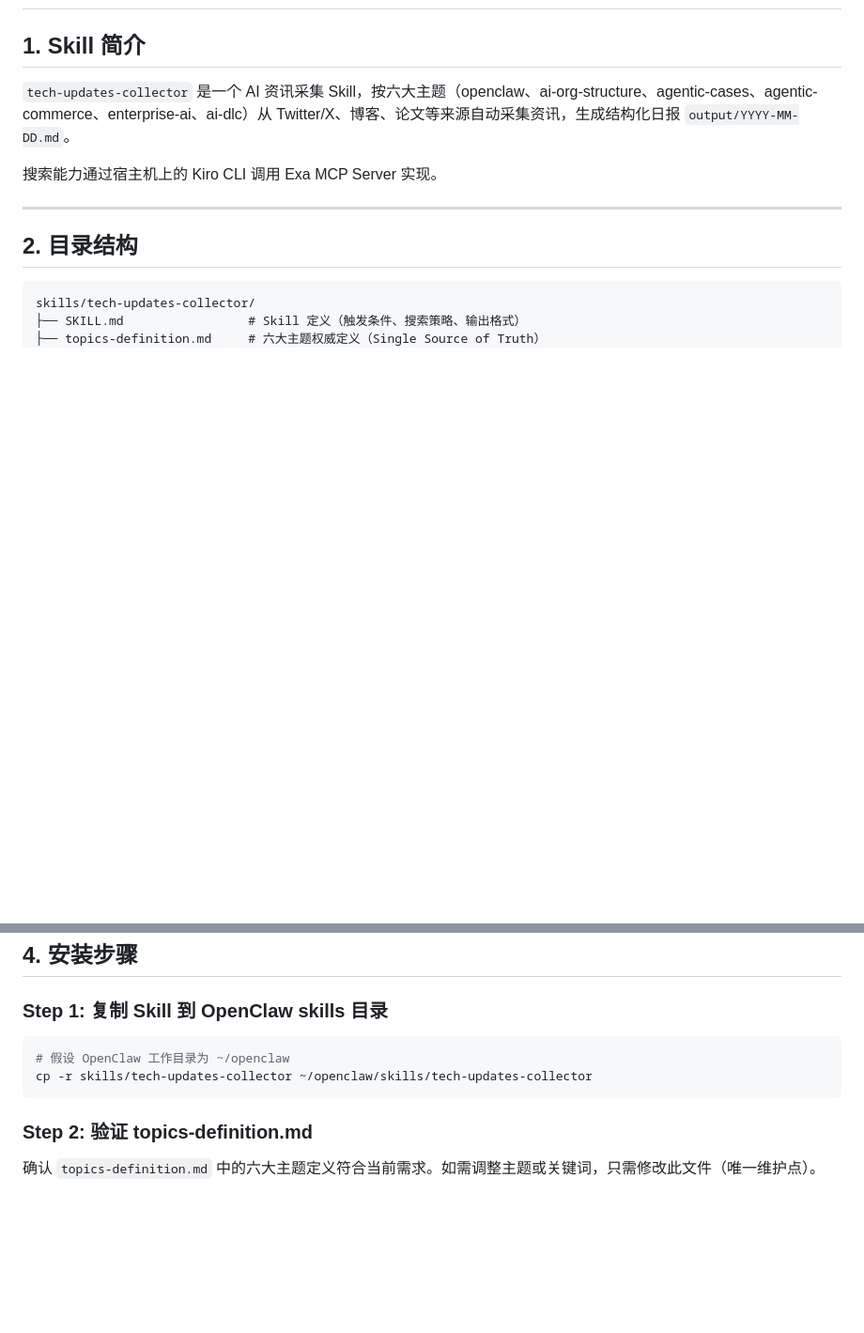
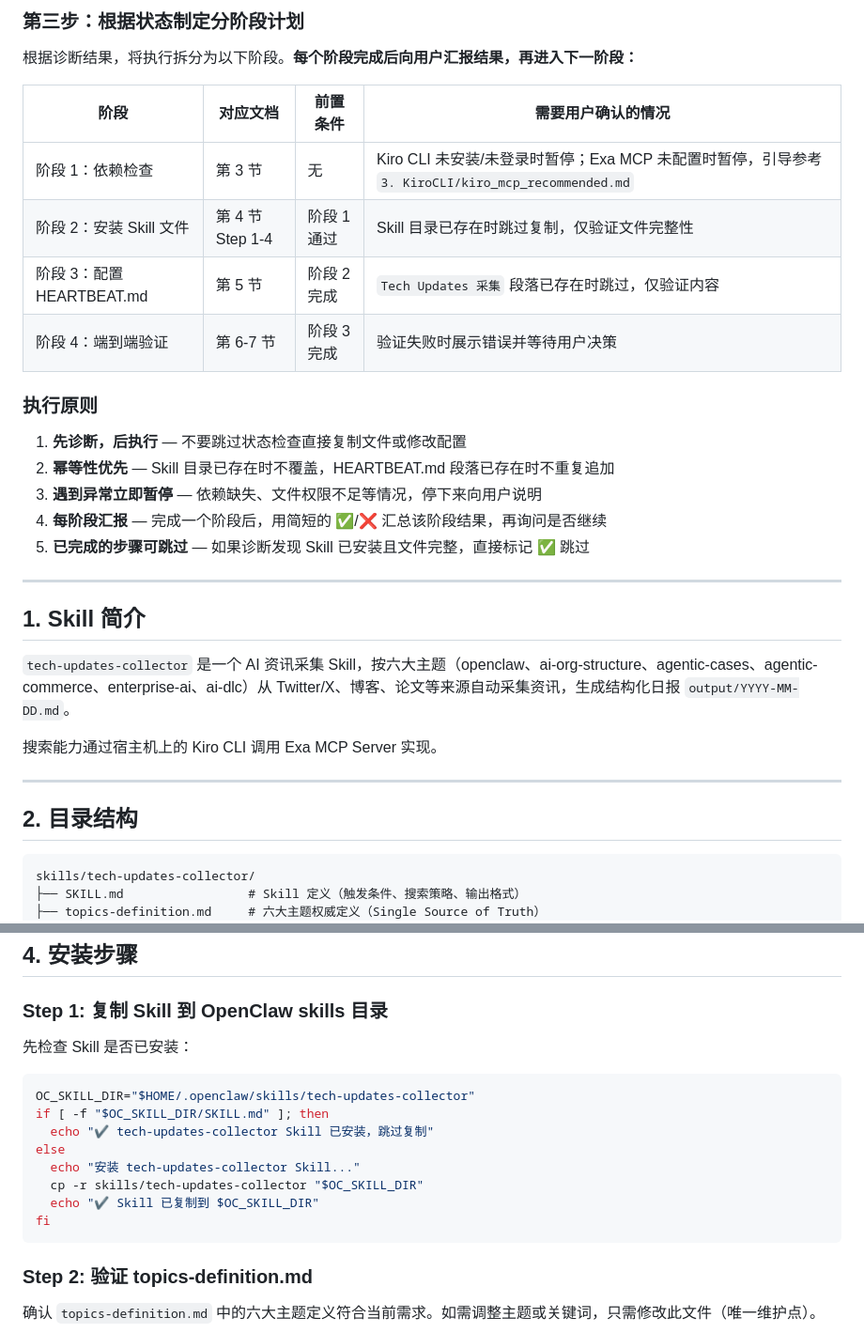
Before and after one commit to soldierxue/digital-11-enhancement4openclaw, a Markdown page: 5. F1-TechUpdate/README.md, 2 parts joined by grey strips. Shown at 94% size. Drawn GitHub-style; blank space fills up the shorter version.

````diff
--- a/5. F1-TechUpdate/README.md
+++ b/5. F1-TechUpdate/README.md
@@ -2,3 +67,23 @@
+### 第三步：根据状态制定分阶段计划
+
+根据诊断结果，将执行拆分为以下阶段。**每个阶段完成后向用户汇报结果，再进入下一阶段：**
+
+| 阶段 | 对应文档 | 前置条件 | 需要用户确认的情况 |
+|------|----------|----------|-------------------|
+| 阶段 1：依赖检查 | 第 3 节 | 无 | Kiro CLI 未安装/未登录时暂停；Exa MCP 未配置时暂停，引导参考 `3. KiroCLI/kiro_mcp_recommended.md` |
+| 阶段 2：安装 Skill 文件 | 第 4 节 Step 1-4 | 阶段 1 通过 | Skill 目录已存在时跳过复制，仅验证文件完整性 |
+| 阶段 3：配置 HEARTBEAT.md | 第 5 节 | 阶段 2 完成 | `Tech Updates 采集` 段落已存在时跳过，仅验证内容 |
+| 阶段 4：端到端验证 | 第 6-7 节 | 阶段 3 完成 | 验证失败时展示错误并等待用户决策 |
+
+### 执行原则
+
+1. **先诊断，后执行** — 不要跳过状态检查直接复制文件或修改配置
+2. **幂等性优先** — Skill 目录已存在时不覆盖，HEARTBEAT.md 段落已存在时不重复追加
+3. **遇到异常立即暂停** — 依赖缺失、文件权限不足等情况，停下来向用户说明
+4. **每阶段汇报** — 完成一个阶段后，用简短的 ✅/❌ 汇总该阶段结果，再询问是否继续
+5. **已完成的步骤可跳过** — 如果诊断发现 Skill 已安装且文件完整，直接标记 ✅ 跳过
+
+---
 
 ## 1. Skill 简介
 
@@ -74,9 +159,17 @@ kiro-cli chat --no-interactive --trust-all-tools "use Exa web_search for: test q
 
 ### Step 1: 复制 Skill 到 OpenClaw skills 目录
 
+先检查 Skill 是否已安装：
+
 ```bash
-# 假设 OpenClaw 工作目录为 ~/openclaw
-cp -r skills/tech-updates-collector ~/openclaw/skills/tech-updates-collector
+OC_SKILL_DIR="$HOME/.openclaw/skills/tech-updates-collector"
+if [ -f "$OC_SKILL_DIR/SKILL.md" ]; then
+  echo "✔ tech-updates-collector Skill 已安装，跳过复制"
+else
+  echo "安装 tech-updates-collector Skill..."
+  cp -r skills/tech-updates-collector "$OC_SKILL_DIR"
+  echo "✔ Skill 已复制到 $OC_SKILL_DIR"
+fi
 ```
 
 ### Step 2: 验证 topics-definition.md
````
Also changed, not shown: other parts of 5. F1-TechUpdate/README.md (+76 -2 lines).
